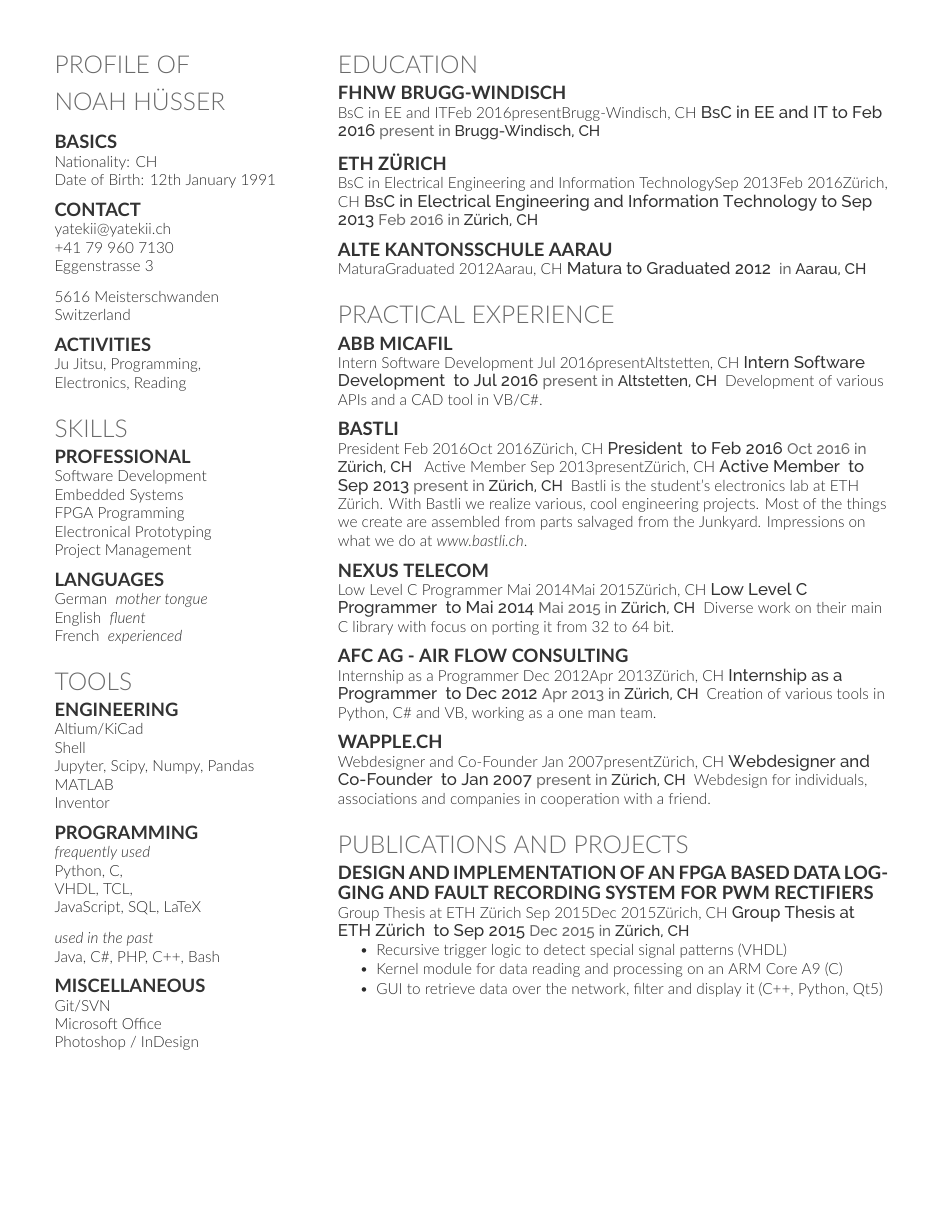
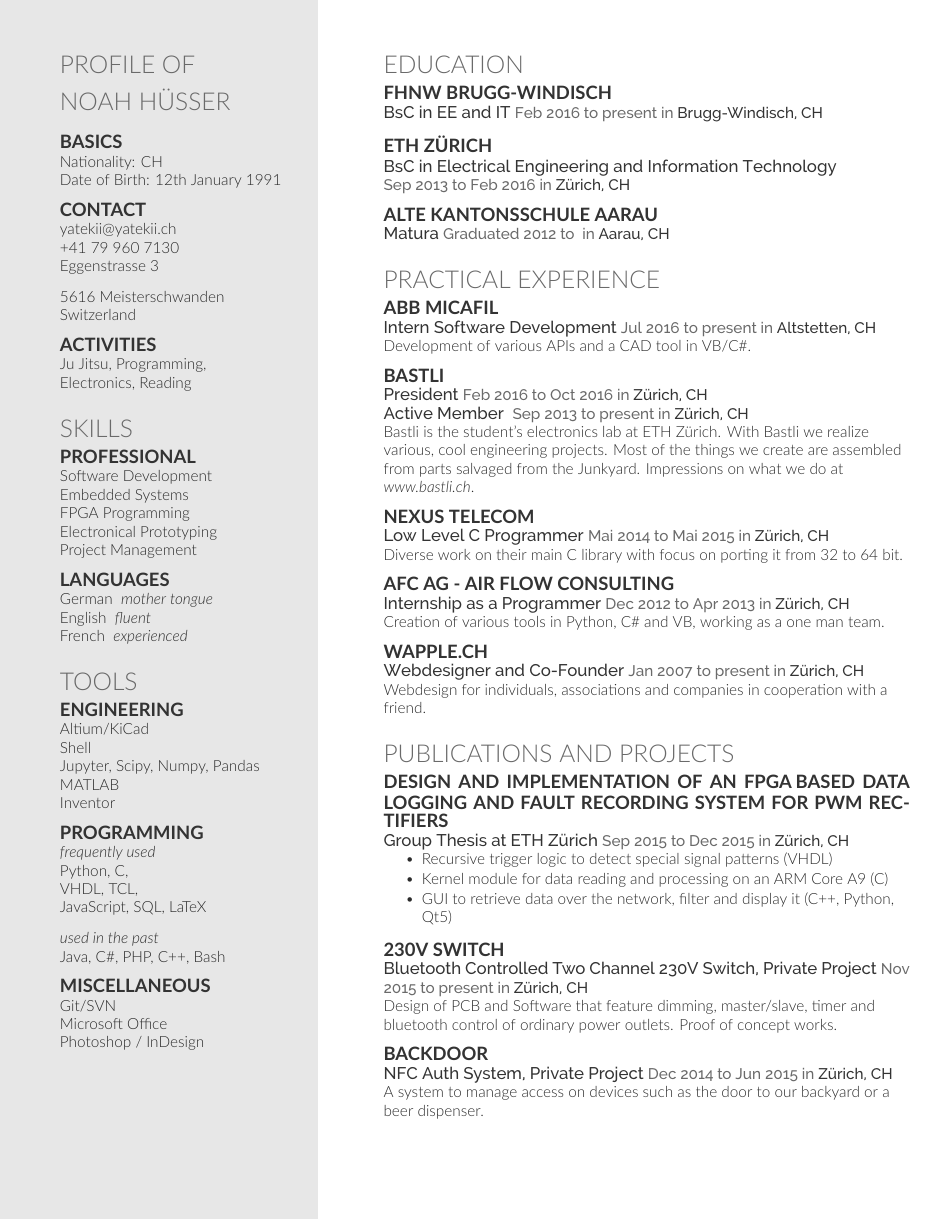
Before and after one commit to Yatekii/resume, a LaTeX CV (resume.tex, which reads resume.cls): the whole page. Compiled offline with XeLaTeX; a missing font is replaced by an installed copy or a similar font.

Commit message:
added shading to sidebar; did some cleanup

```diff
--- a/resume.cls
+++ b/resume.cls
@@ -11,12 +11,8 @@
 \usepackage[export]{adjustbox}
 
 % Package Imports
-\usepackage[hmargin=1.25cm, vmargin=0.75cm]{geometry}
+\usepackage[hmargin=0.75cm, vmargin=0.75cm]{geometry}
 \usepackage[hidelinks]{hyperref}
-
-% Publications
-\usepackage{cite}
-\renewcommand\refname{\vskip -1.5cm}
 
 % Color definitions
 \usepackage[usenames,dvipsnames]{xcolor}
@@ -24,6 +20,7 @@
 \definecolor{primary}{HTML}{2b2b2b}
 \definecolor{headings}{HTML}{6A6A6A}
 \definecolor{subheadings}{HTML}{333333}
+\definecolor{sidecolor}{HTML}{E7E7E7}
 
 % Set main fonts
 \usepackage{fontspec}
@@ -34,12 +31,6 @@
 \usepackage[absolute]{textpos}
 \usepackage[ngerman]{babel}
 \usepackage[UKenglish,printdayoff,iso]{isodate}
-\setlength{\TPHorizModule}{1mm}
-\setlength{\TPVertModule}{1mm}
-\newcommand{\lastupdated}{\begin{textblock}{60}(155,5)
-\color{date}\fontspec[Path = fonts/raleway/]{Raleway-ExtraLight}\fontsize{8pt}{10pt}\selectfont
-Last Updated on \today
-\end{textblock}}
 
 % Fix linebreaks in section headings
 \usepackage{polyglossia}
@@ -55,22 +46,21 @@
 
 % Location command
 \newcommand{\meta}[4]{
-  #1#2#3#4
   % Description
   \color{subheadings}
   \raggedright\fontspec[Path = fonts/raleway/]{Raleway-Medium}
   \fontsize{11pt}{13pt}\selectfont
-  #1 to #2
+  #1
   % Date
   \color{headings}
   \fontspec[Path = fonts/raleway/]{Raleway-Medium}
   \fontsize{10pt}{12pt}\selectfont
-  #3 in
+  #2 to #3 in
   % Location
   \color{subheadings}
   \fontspec[Path = fonts/raleway/]{Raleway-Medium}
   \fontsize{10pt}{12pt}\selectfont
-  #4
+  #4\\
   \normalfont
 }
 
@@ -78,6 +68,8 @@
 \newcommand{\describe}[1]{
   \textit{#1}
 }
+
+\RequirePackage{tikz}
 
 % Left column with facts about the person
 \newenvironment{facts}{%
@@ -97,6 +89,9 @@
     \uppercase%
   }{}{0em}{}%
   % Control the text flow
+  \begin{tikzpicture}[remember picture,overlay]
+      \node [rectangle, fill=sidecolor, anchor=north, minimum width=9cm, minimum height=\paperheight+1cm] (box) at (1.5cm,1.5cm){};
+  \end{tikzpicture}
   \noindent%
   \begin{minipage}[t]{0.33\textwidth}%
 }{%
@@ -122,7 +117,7 @@
   }{}{0em}{}%
   % Control the text flow
   \hfill%
-  \noindent\begin{minipage}[t]{0.66\textwidth}%
+  \noindent\begin{minipage}[t]{0.60\textwidth}%
 }{%
   \end{minipage}%
 }
--- a/resume.tex
+++ b/resume.tex
@@ -106,7 +106,7 @@
 \sectionsep
 
 \subsection{ETH Zürich}
-\meta{BsC in Electrical Engineering and Information Technology}{Sep 2013}{Feb 2016}{Zürich, CH}
+\meta{BsC in Electrical Engineering and Information Technology\\}{Sep 2013}{Feb 2016}{Zürich, CH}
 \sectionsep
 
 \subsection{Alte Kantonsschule Aarau}
@@ -163,17 +163,15 @@
 \end{tightemize}
 \sectionsep
 
-% \subsection{230V Switch}
-% \descript{Bluetooth Controlled Two Channel 230V Switch, Private Project}
-% \location{November 2015  – present | Zürich, CH}
-% Design of PCB and Software that feature dimming, master/slave, timer and bluetooth control of ordinary power outlets. Proof of concept works.
-% \sectionsep
+\subsection{230V Switch}
+\meta{Bluetooth Controlled Two Channel 230V Switch, Private Project}{Nov 2015}{present}{Zürich, CH}
+Design of PCB and Software that feature dimming, master/slave, timer and bluetooth control of ordinary power outlets. Proof of concept works.
+\sectionsep
 
-% \subsection{backdoor}
-% \descript{Modular NFC Auth System, Private Project }
-% \location{December 2014  – June 2015 | Zürich, CH}
-% A system to manage access on devices such as the door to our backyard or a beer dispenser.
-% \sectionsep
+\subsection{backdoor}
+\meta{NFC Auth System, Private Project}{Dec 2014}{Jun 2015}{Zürich, CH}
+A system to manage access on devices such as the door to our backyard or a beer dispenser.
+\sectionsep
 
 %%%%%%%%%%%%%%%%%%%%%%%%%%%%%%%%%%%%%%
 %     PERSONAL ACHIEVEMENTS
```
Also changed, not shown: resume.pdf, resume.tex (12 more changed lines), 3 other files.
